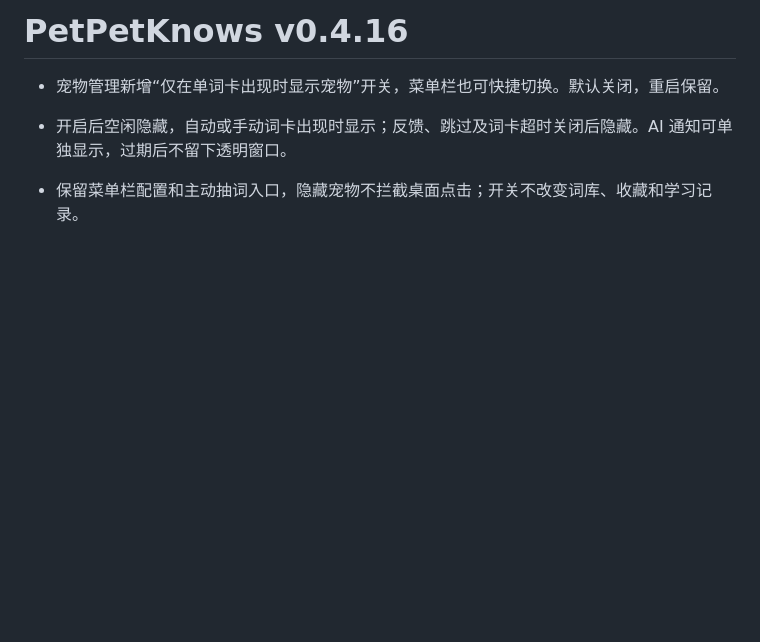
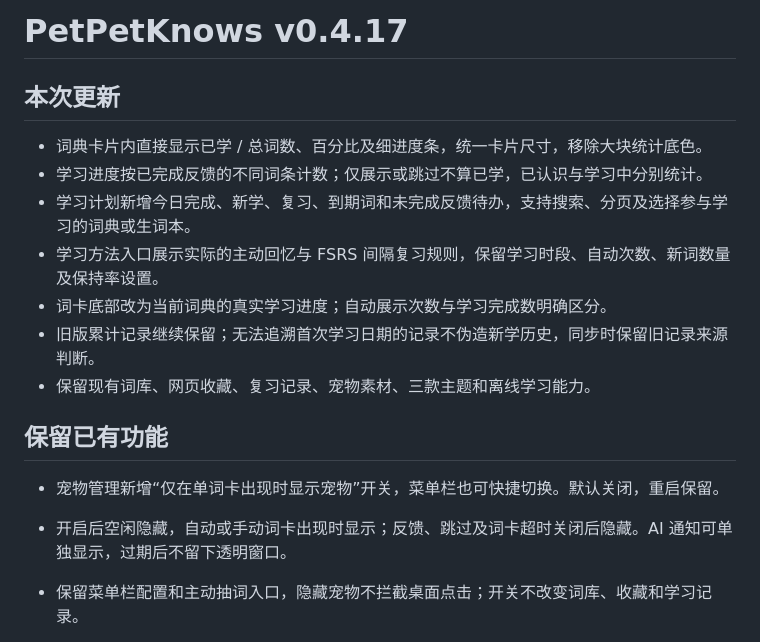
Before and after one commit to koeika/mac-desktop-pet-public, a Markdown page: docs/release-notes.md, the part around the change. Rendered like a GitHub page; blank space fills up the shorter version.

```diff
--- a/docs/release-notes.md
+++ b/docs/release-notes.md
@@ -1,4 +1,16 @@
-# PetPetKnows v0.4.16
+# PetPetKnows v0.4.17
+
+## 本次更新
+
+- 词典卡片内直接显示已学 / 总词数、百分比及细进度条，统一卡片尺寸，移除大块统计底色。
+- 学习进度按已完成反馈的不同词条计数；仅展示或跳过不算已学，已认识与学习中分别统计。
+- 学习计划新增今日完成、新学、复习、到期词和未完成反馈待办，支持搜索、分页及选择参与学习的词典或生词本。
+- 学习方法入口展示实际的主动回忆与 FSRS 间隔复习规则，保留学习时段、自动次数、新词数量及保持率设置。
+- 词卡底部改为当前词典的真实学习进度；自动展示次数与学习完成数明确区分。
+- 旧版累计记录继续保留；无法追溯首次学习日期的记录不伪造新学历史，同步时保留旧记录来源判断。
+- 保留现有词库、网页收藏、复习记录、宠物素材、三款主题和离线学习能力。
+
+## 保留已有功能
 
 - 宠物管理新增“仅在单词卡出现时显示宠物”开关，菜单栏也可快捷切换。默认关闭，重启保留。
 - 开启后空闲隐藏，自动或手动词卡出现时显示；反馈、跳过及词卡超时关闭后隐藏。AI 通知可单独显示，过期后不留下透明窗口。
```
Also changed, not shown: README.md (+5 -3 lines), docs/images/guide-library.png, docs/images/guide-plan.png, 15 other files.
